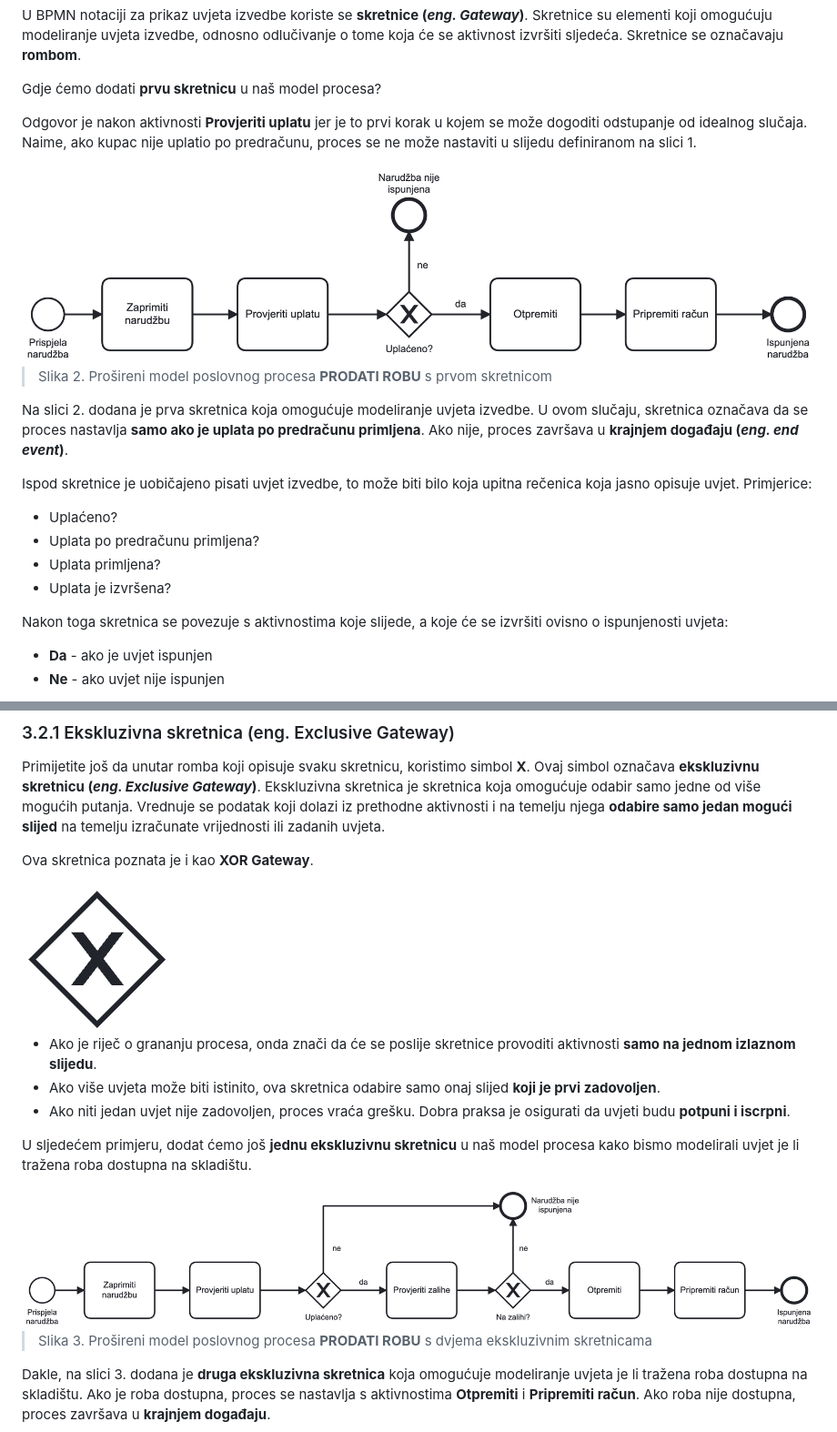
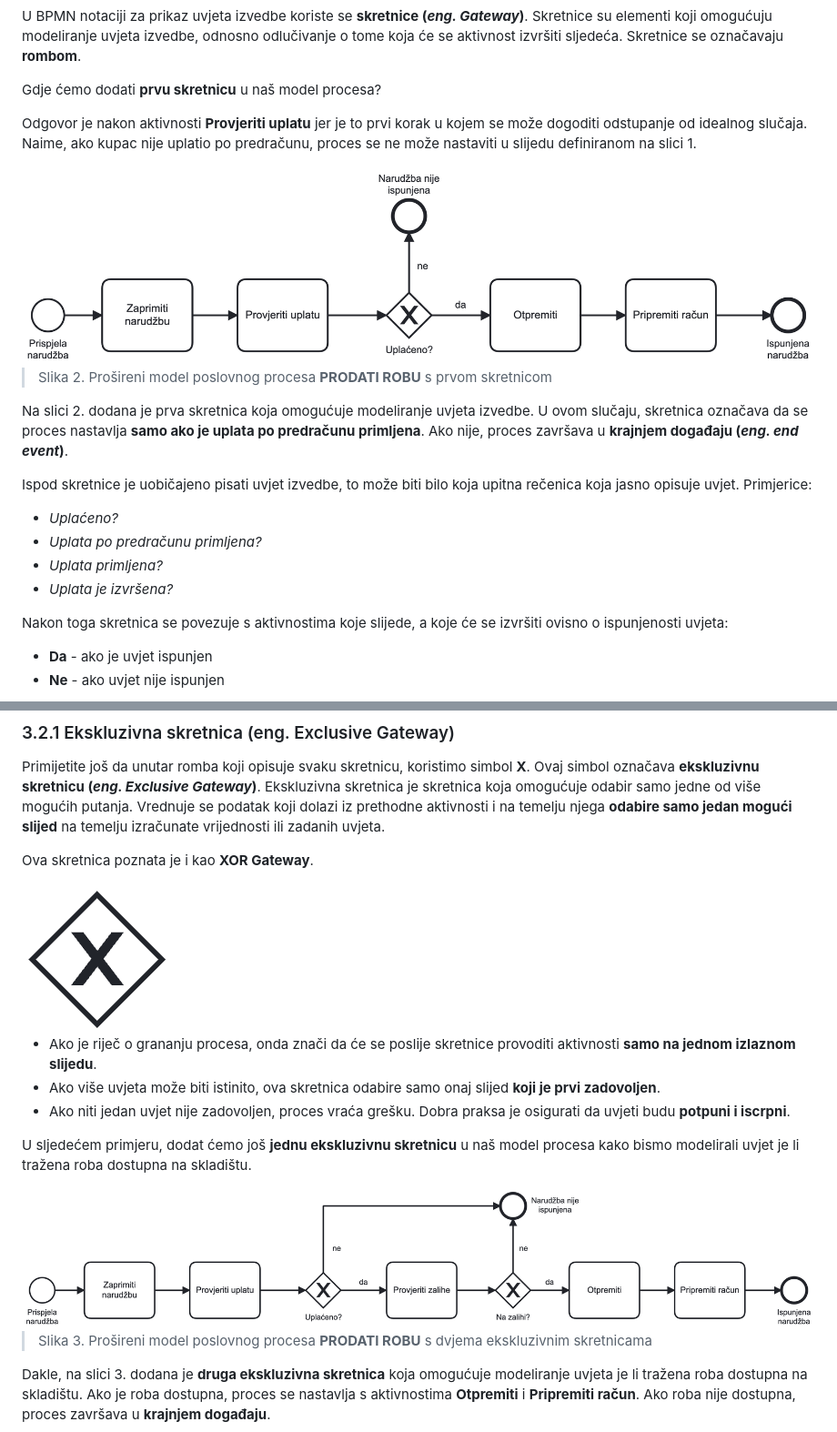
Before and after one commit to lukablaskovic/FIPU-UPP, a Markdown page: UPP1 - Uvod u poslovno modeliranje/UPP1 - Uvod u poslovno modeliranje.md, 2 parts joined by grey strips. Shown: that part at 91% size. Drawn GitHub-style.

```diff
--- a/UPP1 - Uvod u poslovno modeliranje/UPP1 - Uvod u poslovno modeliranje.md
+++ b/UPP1 - Uvod u poslovno modeliranje/UPP1 - Uvod u poslovno modeliranje.md
@@ -143,7 +145,7 @@ Gdje ćemo dodati **prvu skretnicu** u naš model procesa?
 
 Odgovor je nakon aktivnosti **Provjeriti uplatu** jer je to prvi korak u kojem se može dogoditi odstupanje od idealnog slučaja. Naime, ako kupac nije uplatio po predračunu, proces se ne može nastaviti u slijedu definiranom na slici 1.
 
-<img src="./screenshots/pp_prodati_robu_02.png" style="width:70%;">
+<img src="https://github.com/lukablaskovic/FIPU-UPP/blob/main/UPP1%20-%20Uvod%20u%20poslovno%20modeliranje/screenshots/pp_prodati_robu_02.png?raw=true" style="width:70%;">
 
 > Slika 2. Prošireni model poslovnog procesa **PRODATI ROBU** s prvom skretnicom
 
@@ -151,10 +153,10 @@ Na slici 2. dodana je prva skretnica koja omogućuje modeliranje uvjeta izvedbe.
 
 Ispod skretnice je uobičajeno pisati uvjet izvedbe, to može biti bilo koja upitna rečenica koja jasno opisuje uvjet. Primjerice:
 
-- Uplaćeno?
-- Uplata po predračunu primljena?
-- Uplata primljena?
-- Uplata je izvršena?
+- _Uplaćeno?_
+- _Uplata po predračunu primljena?_
+- _Uplata primljena?_
+- _Uplata je izvršena?_
 
 Nakon toga skretnica se povezuje s aktivnostima koje slijede, a koje će se izvršiti ovisno o ispunjenosti uvjeta:
 
@@ -174,7 +176,7 @@ Primijetite još da unutar romba koji opisuje svaku skretnicu, koristimo simbol
 
 Ova skretnica poznata je i kao **XOR Gateway**.
 
-<img src="./screenshots/elements/exclusive_gateway.png" style="width:10%;">
+<img src="https://github.com/lukablaskovic/FIPU-UPP/blob/main/UPP1%20-%20Uvod%20u%20poslovno%20modeliranje/screenshots/elements/exclusive_gateway.png?raw=true" style="width:10%;">
 
 - Ako je riječ o grananju procesa, onda znači da će se poslije skretnice provoditi aktivnosti **samo na jednom izlaznom slijedu**.
 - Ako više uvjeta može biti istinito, ova skretnica odabire samo onaj slijed **koji je prvi zadovoljen**.
@@ -182,7 +184,7 @@ Ova skretnica poznata je i kao **XOR Gateway**.
 
 U sljedećem primjeru, dodat ćemo još **jednu ekskluzivnu skretnicu** u naš model procesa kako bismo modelirali uvjet je li tražena roba dostupna na skladištu.
 
-<img src="./screenshots/pp_prodati_robu_03.png" style="width:70%;">
+<img src="https://github.com/lukablaskovic/FIPU-UPP/blob/main/UPP1%20-%20Uvod%20u%20poslovno%20modeliranje/screenshots/pp_prodati_robu_03.png?raw=true" style="width:70%;">
 
 > Slika 3. Prošireni model poslovnog procesa **PRODATI ROBU** s dvjema ekskluzivnim skretnicama
 
```
Also changed, not shown: other parts of UPP1 - Uvod u poslovno modeliranje/UPP1 - Uvod u poslovno modeliranje.md (+14 -9 lines).
